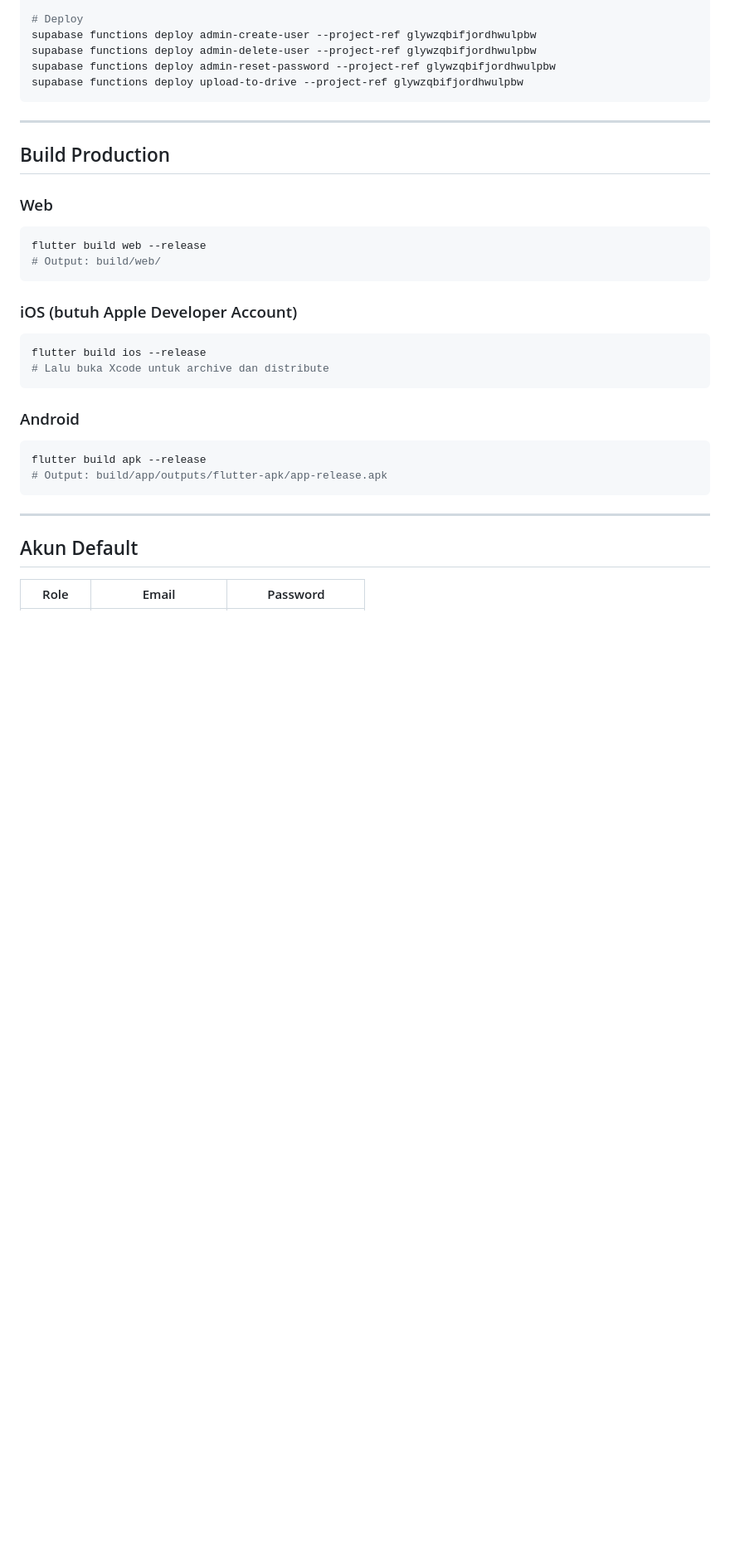
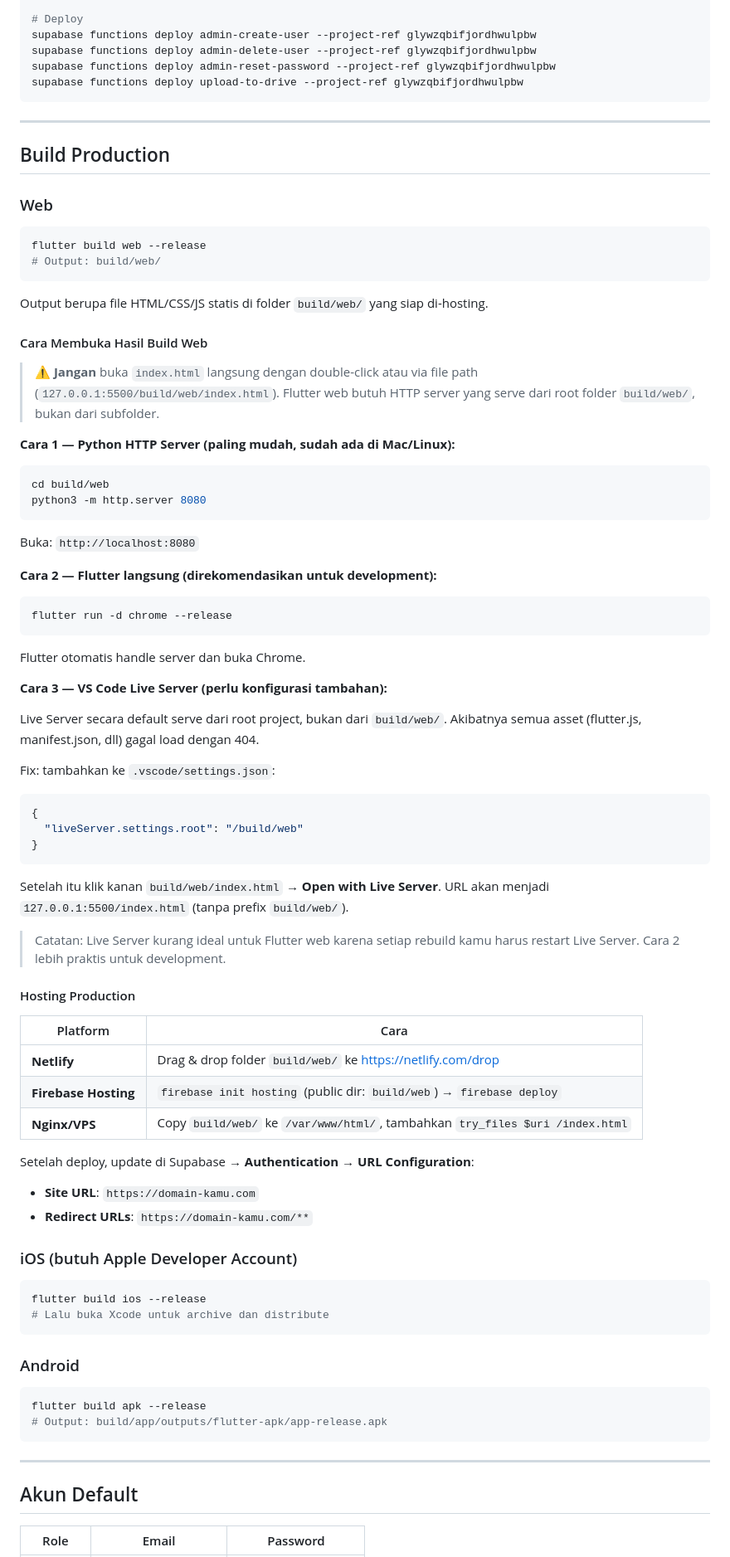
Before and after one commit to paber26/pantau_pegawai_v2, a Markdown page: docs/10-cara-menjalankan.md, the part around the change. Shown at 83% size. GitHub-like rendering; blank space fills up the shorter version.

Commit message:
docs: tambah panduan build web dan cara membuka hasil build
- Jelaskan kenapa tidak bisa buka index.html langsung (path issue)
- Tambah 3 cara serve hasil build: Python HTTP server, flutter run, Live Server
- Tambah fix konfigurasi Live Server (.vscode/settings.json)
- Tambah tabel opsi hosting production (Netlify, Firebase, Nginx)

````diff
--- a/docs/10-cara-menjalankan.md
+++ b/docs/10-cara-menjalankan.md
@@ -150,6 +150,63 @@ flutter build web --release
 # Output: build/web/
 ```
 
+Output berupa file HTML/CSS/JS statis di folder `build/web/` yang siap di-hosting.
+
+#### Cara Membuka Hasil Build Web
+
+> ⚠️ **Jangan** buka `index.html` langsung dengan double-click atau via file path
+> (`127.0.0.1:5500/build/web/index.html`). Flutter web butuh HTTP server yang
+> serve dari root folder `build/web/`, bukan dari subfolder.
+
+**Cara 1 — Python HTTP Server (paling mudah, sudah ada di Mac/Linux):**
+
+```bash
+cd build/web
+python3 -m http.server 8080
+```
+
+Buka: `http://localhost:8080`
+
+**Cara 2 — Flutter langsung (direkomendasikan untuk development):**
+
+```bash
+flutter run -d chrome --release
+```
+
+Flutter otomatis handle server dan buka Chrome.
+
+**Cara 3 — VS Code Live Server (perlu konfigurasi tambahan):**
+
+Live Server secara default serve dari root project, bukan dari `build/web/`.
+Akibatnya semua asset (flutter.js, manifest.json, dll) gagal load dengan 404.
+
+Fix: tambahkan ke `.vscode/settings.json`:
+
+```json
+{
+  "liveServer.settings.root": "/build/web"
+}
+```
+
+Setelah itu klik kanan `build/web/index.html` → **Open with Live Server**.
+URL akan menjadi `127.0.0.1:5500/index.html` (tanpa prefix `build/web/`).
+
+> Catatan: Live Server kurang ideal untuk Flutter web karena setiap rebuild
+> kamu harus restart Live Server. Cara 2 lebih praktis untuk development.
+
+#### Hosting Production
+
+| Platform             | Cara                                                                          |
+| -------------------- | ----------------------------------------------------------------------------- |
+| **Netlify**          | Drag & drop folder `build/web/` ke https://netlify.com/drop                   |
+| **Firebase Hosting** | `firebase init hosting` (public dir: `build/web`) → `firebase deploy`         |
+| **Nginx/VPS**        | Copy `build/web/` ke `/var/www/html/`, tambahkan `try_files $uri /index.html` |
+
+Setelah deploy, update di Supabase → **Authentication → URL Configuration**:
+
+- **Site URL**: `https://domain-kamu.com`
+- **Redirect URLs**: `https://domain-kamu.com/**`
+
 ### iOS (butuh Apple Developer Account)
 
 ```bash
````
